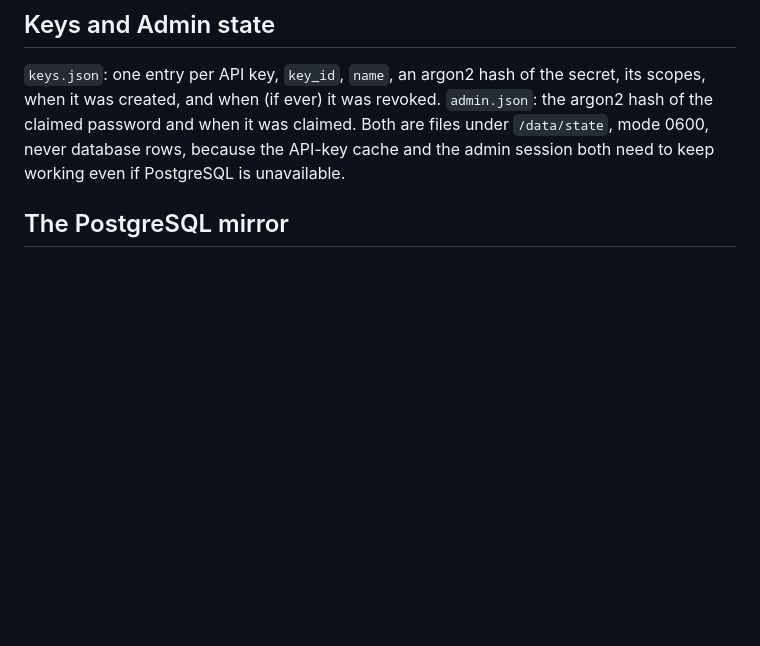
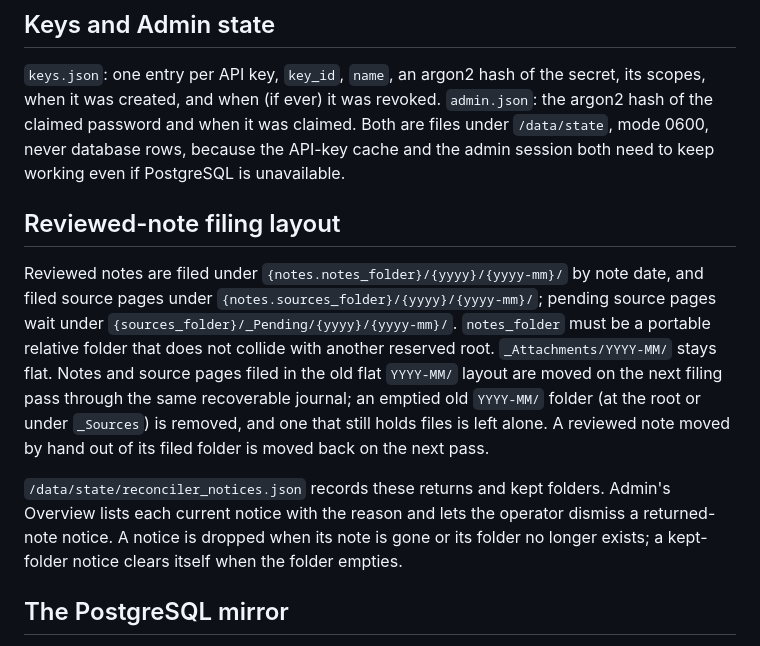
Before and after one commit to sentania-labs/coppermind, a Markdown page: docs/data-and-settings.md, the part around the change. Rendered like a GitHub page; blank space fills up the shorter version.

Commit message:
no-mistakes(document): Document nested filing layout and reconciler notices

```diff
--- a/docs/data-and-settings.md
+++ b/docs/data-and-settings.md
@@ -199,6 +199,25 @@ claimed. Both are files under `/data/state`, mode 0600, never database rows,
 because the API-key cache and the admin session both need to keep working
 even if PostgreSQL is unavailable.
 
+## Reviewed-note filing layout
+
+Reviewed notes are filed under `{notes.notes_folder}/{yyyy}/{yyyy-mm}/` by note
+date, and filed source pages under `{notes.sources_folder}/{yyyy}/{yyyy-mm}/`;
+pending source pages wait under `{sources_folder}/_Pending/{yyyy}/{yyyy-mm}/`.
+`notes_folder` must be a portable relative folder that does not collide with
+another reserved root. `_Attachments/YYYY-MM/` stays flat. Notes and source
+pages filed in the old flat `YYYY-MM/` layout are moved on the next filing pass
+through the same recoverable journal; an emptied old `YYYY-MM/` folder (at the
+root or under `_Sources`) is removed, and one that still holds files is left
+alone. A reviewed note moved by hand out of its filed folder is moved back on
+the next pass.
+
+`/data/state/reconciler_notices.json` records these returns and kept folders.
+Admin's Overview lists each current notice with the reason and lets the
+operator dismiss a returned-note notice. A notice is dropped when its note is
+gone or its folder no longer exists; a kept-folder notice clears itself when the
+folder empties.
+
 ## The PostgreSQL mirror
 
 Nothing here is durable on its own; the `rebuild_metadata` job recreates all
```
